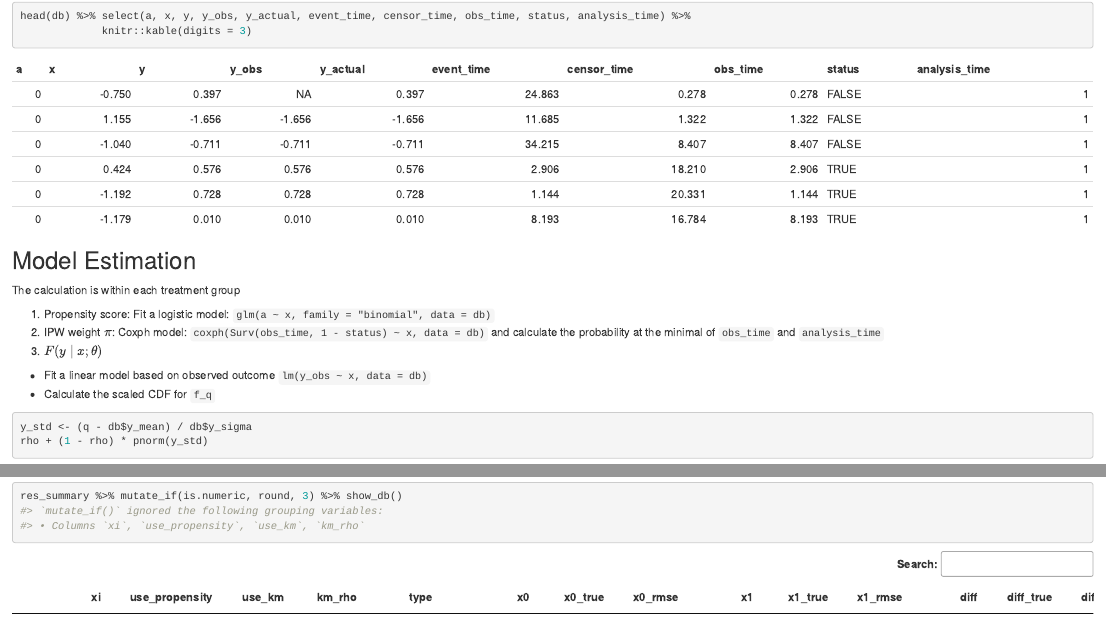
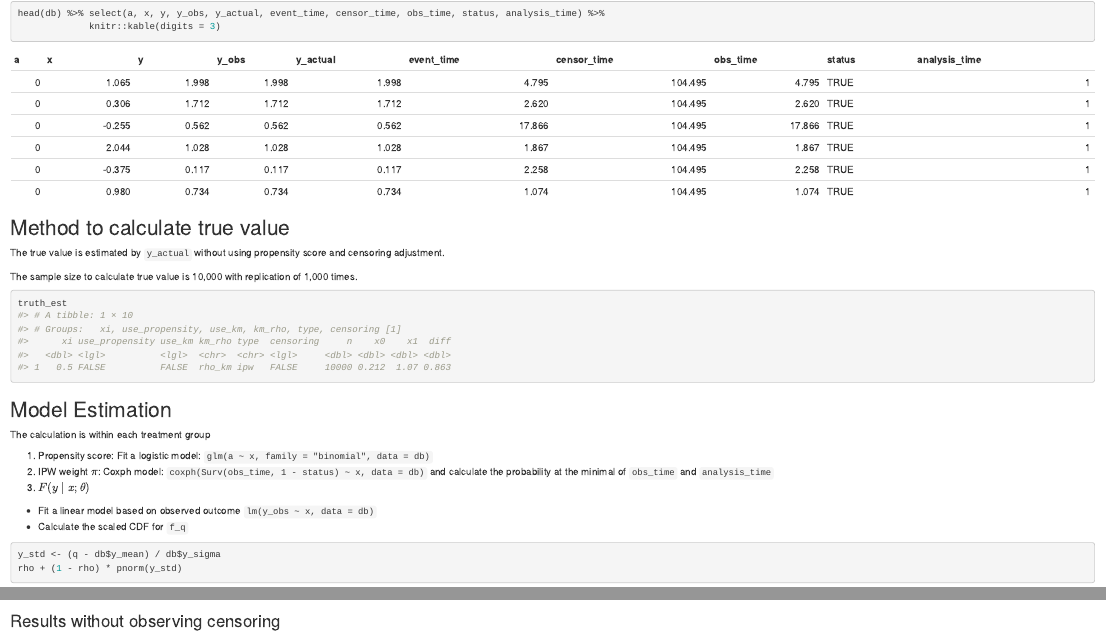
Before and after one commit to elong0527/qte, an R Markdown document (vignettes/simulation_v3.Rmd): the page in a window 1100 px wide, from 630 px down before the commit and from 550 px down after it, so that both start at the same text, and a second part further down, joined at a grey line. Rendered offline with R 4.5, knitr and Pandoc, with nearby package versions.

Commit message:
update true value method

````diff
--- a/simulation/simu_qte_v3.R
+++ b/simulation/simu_qte_v3.R
@@ -78,7 +78,7 @@ qte1 <- function(db, xi, use_propensity, use_km, km_rho, type){
 
 }
 
-simu_data <- function(n){
+simu_data <- function(n, censoring = TRUE){
   # n <- 400
 
   x <- rnorm(n, 0.5, 1)
@@ -94,8 +94,12 @@ simu_data <- function(n){
   event_time <- rexp(n, rate = exp(-2 + 0.5 * x) )
 
   # Censoring time
-  # censor_time <- rexp(n, 0.2)
+  if(censoring){
     censor_time <- rexp(n, rate = exp(-2 + 0.4 * x))
+  }else{
+    censor_time <- max(event_time) + 1
+  }
+
   # Observed time
   obs_time = pmin(event_time, censor_time)
   status = event_time < censor_time
@@ -113,28 +117,8 @@ simu_data <- function(n){
                    event_time, censor_time, obs_time, status, analysis_time = truncation)
 }
 
-summary_simu_data <- function(db, xi){
-  # Summary of statistics
-  db_summary <- db %>% group_by(a) %>%
-    summarise(n = n(),
-              pct_missing = mean(is.na(y_obs)) * 100,
-              pct_missing_death  = mean(is.na(y_obs) & status) * 100,
-              pct_missing_censor = mean(is.na(y_obs) & (! status)) * 100,
-              xi = xi,
-              q = quantile(y_actual, probs = xi)) %>%
-    ungroup() %>%
-    mutate(diff = diff(q))
 
-  db_summary
-}
-
-res <- list()
-truth <- list()
-
-for(i in 1:1){
-  n <- 400
-  # Simulate data
-  db <- simu_data(n)
+db_prepare <- function(db){
 
   # Add information
   db <- db %>% group_by(a) %>%
@@ -181,6 +165,37 @@ for(i in 1:1){
   # R
   db$r <- (db$obs_time > db$analysis_time) | (db$obs_time <= db$analysis_time & db$status)
 
+  db
+}
+
+
+
+summary_simu_data <- function(db, xi){
+  # Summary of statistics
+  db_summary <- db %>% group_by(a) %>%
+    summarise(n = n(),
+              pct_missing = mean(is.na(y_obs)) * 100,
+              pct_missing_death  = mean(is.na(y_obs) & status) * 100,
+              pct_missing_censor = mean(is.na(y_obs) & (! status)) * 100,
+              xi = xi,
+              q = quantile(y_actual, probs = xi)) %>%
+    ungroup() %>%
+    mutate(diff = diff(q))
+
+  db_summary
+}
+
+
+
+# Simulation for censoring situation
+res <- list()
+truth <- list()
+for(i in 1:1){
+  n <- 400
+  # Simulate data
+  db <- simu_data(n, censoring = TRUE)
+  db <- db_prepare(db)
+
   # Simulation Set-up
   par1 <- expand.grid(xi = 0.5,
                      use_propensity = c(TRUE, FALSE),
@@ -198,7 +213,7 @@ for(i in 1:1){
 
   # Fit simulated data
   res_tmp <- purrr:::pmap(par, function(xi, use_propensity, use_km, km_rho, type){
-    # print(use_propensity)
+    print(use_propensity)
     x0 <- qte1(subset(db, a == 0), xi = xi, use_propensity = use_propensity, use_km = use_km, km_rho = km_rho, type = type)
     x1 <- qte1(subset(db, a == 1), xi = xi, use_propensity = use_propensity, use_km = use_km, km_rho = km_rho, type = type)
     diff <- x1 - x0
@@ -213,8 +228,76 @@ for(i in 1:1){
   truth[[i]] <- bind_rows(true_tmp)
 }
 
-res <- bind_rows(res)
+res_1 <- bind_rows(res)
 truth <- bind_rows(truth)
+res_1$censoring <- TRUE
+res_1$n <- 400
+
+# Simulation for no-censoring situation (N = 400)
+res <- list()
+for(i in 1:1){
+  n <- 400
+  # Simulate data
+  db <- simu_data(n, censoring = FALSE)
+  db <- db_prepare(db)
+
+  # Simulation Set-up
+  par <- expand.grid(xi = 0.5,
+                      use_propensity = c(TRUE, FALSE),
+                      use_km = c(FALSE),
+                      km_rho = c("rho", "rho_km", "rho_km_simple"),
+                      type = c("ipw"), stringsAsFactors = FALSE)
+
+  # Fit simulated data
+  res_tmp <- purrr:::pmap(par, function(xi, use_propensity, use_km, km_rho, type){
+    print(use_propensity)
+    x0 <- qte1(subset(db, a == 0), xi = xi, use_propensity = use_propensity, use_km = use_km, km_rho = km_rho, type = type)
+    x1 <- qte1(subset(db, a == 1), xi = xi, use_propensity = use_propensity, use_km = use_km, km_rho = km_rho, type = type)
+    diff <- x1 - x0
+    data.frame(xi, use_propensity, use_km, km_rho, type, x0, x1, diff, row.names = NULL)
+  })
+
+  res[[i]] <- bind_rows(res_tmp)
+}
+
+res_2 <- bind_rows(res)
+truth_2 <- bind_rows(truth)
+res_2$censoring <- FALSE
+res_2$n <- 400
+
+# Simulation for no-censoring situation (N = 10000)
+res <- list()
+for(i in 1:1){
+  n <- 10000
+  # Simulate data
+  db <- simu_data(n, censoring = FALSE)
+  db <- db_prepare(db)
+
+  # Simulation Set-up
+  par <- expand.grid(xi = 0.5,
+                     use_propensity = c(TRUE, FALSE),
+                     use_km = c(FALSE),
+                     km_rho = c("rho", "rho_km", "rho_km_simple"),
+                     type = c("ipw"), stringsAsFactors = FALSE)
+
+  # Fit simulated data
+  res_tmp <- purrr:::pmap(par, function(xi, use_propensity, use_km, km_rho, type){
+    print(use_propensity)
+    x0 <- qte1(subset(db, a == 0), xi = xi, use_propensity = use_propensity, use_km = use_km, km_rho = km_rho, type = type)
+    x1 <- qte1(subset(db, a == 1), xi = xi, use_propensity = use_propensity, use_km = use_km, km_rho = km_rho, type = type)
+    diff <- x1 - x0
+    data.frame(xi, use_propensity, use_km, km_rho, type, x0, x1, diff, row.names = NULL)
+  })
+
+  res[[i]] <- bind_rows(res_tmp)
+}
+
+res_3 <- bind_rows(res)
+res_3$censoring <- FALSE
+res_3$n <- 10000
+
+res <- bind_rows(res_1, res_2, res_3)
+
 
 # Save Simulation Results
 filename <- paste0(task_id,".Rdata")
@@ -232,35 +315,41 @@ save(res, truth, file = filename)
 #----------------------
 # Simulate Summary
 #----------------------
-library(dplyr)
-
-path <- "/SFS/scratch/zhanyilo/qte2/"
-
-result <- list()
-result_truth <- list()
-
-for(i in 1:1000){
-  load(file.path(path, paste0(i, ".Rdata")))
-  try({
-    result[[i]] <- res
-    result_truth[[i]] <- truth
-  })
-}
-
-result <- bind_rows(result)
-result_truth <- bind_rows(result_truth)
-
-truth_summary <- bind_rows(result_truth) %>% group_by(a, xi) %>%
-  summarise_all(mean)
-
-truth_est <- data.frame(truth_summary$q[1], truth_summary$q[2], unique(truth_summary$diff))
-names(truth_est) <- c("x0", "x1", "diff")
-
-res_summary <- bind_rows(result ) %>% group_by(xi, use_propensity, use_km, km_rho, type) %>%
-                   summarise(x0 = mean(x0), x0_true = truth_est$x0, x0_rmse = sqrt(mean(x0 - truth_est$x0)^2),
-                             x1 = mean(x1), x1_true = truth_est$x1, x1_rmse = sqrt(mean(x1 - truth_est$x1)^2),
-                             diff = mean(diff), diff_true = truth_est$diff, diff_rmse = sqrt(mean(diff - truth_est$diff)^2))
-
-res_summary
-
-save(db, res_summary, truth_summary, file = "simulation/simu_qte_v3.Rdata")
+# library(dplyr)
+#
+# path <- "/SFS/scratch/zhanyilo/qte3/"
+#
+# result <- list()
+# result_truth <- list()
+#
+# for(i in 1:1000){
+#   load(file.path(path, paste0(i, ".Rdata")))
+#   try({
+#     result[[i]] <- res
+#     result_truth[[i]] <- truth
+#   })
+# }
+#
+# result <- bind_rows(result)
+# result_truth <- bind_rows(result_truth)
+#
+# truth_summary <- bind_rows(result_truth) %>% group_by(a, xi) %>%
+#   summarise_all(mean)
+#
+# # Method 1
+# # truth_est <- data.frame(truth_summary$q[1], truth_summary$q[2], unique(truth_summary$diff))
+# # names(truth_est) <- c("x0", "x1", "diff")
+#
+# # Method 2
+# truth_est <- bind_rows(result ) %>% subset(use_propensity == FALSE & use_km == FALSE & km_rho == "rho_km" & n == 10000) %>%
+#                                     group_by(xi, use_propensity, use_km, km_rho, type, censoring, n) %>%
+#                                     summarise(x0 = mean(x0), x1 = mean(x1), diff = mean(diff))
+#
+# res_summary <- bind_rows(result ) %>% group_by(xi, use_propensity, use_km, km_rho, type, censoring, n) %>%
+#                    summarise(x0 = mean(x0), x0_true = truth_est$x0, x0_rmse = sqrt(mean(x0 - truth_est$x0)^2),
+#                              x1 = mean(x1), x1_true = truth_est$x1, x1_rmse = sqrt(mean(x1 - truth_est$x1)^2),
+#                              diff = mean(diff), diff_true = truth_est$diff, diff_rmse = sqrt(mean(diff - truth_est$diff)^2))
+#
+# res_summary
+#
+# save(db, res_summary, truth_summary, truth_est, file = "simulation/simu_qte_v3.Rdata")
--- a/vignettes/simulation_v3.Rmd
+++ b/vignettes/simulation_v3.Rmd
@@ -1,7 +1,9 @@
 ---
 title: "simulation-v3"
-output: rmarkdown::html_vignette
-vignette: >
+output:
+  rmarkdown::html_document: default
+  rmarkdown::html_vignette: default
+vignette: |
   %\VignetteIndexEntry{simulation-v2}
   %\VignetteEngine{knitr::rmarkdown}
   %\VignetteEncoding{UTF-8}
@@ -55,6 +57,15 @@ Simulation set up
 head(db) %>% select(a, x, y, y_obs, y_actual, event_time, censor_time, obs_time, status, analysis_time) %>%
              knitr::kable(digits = 3)
 ```
+## Method to calculate true value
+
+The true value is estimated by `y_actual` without using propensity score and censoring adjustment.
+
+The sample size to calculate true value is 10,000 with replication of 1,000 times.
+
+```{r}
+truth_est
+```
 
 ## Model Estimation
 
@@ -105,0 +121,2 @@ res_summary %>% mutate_if(is.numeric, round, 3) %>% show_db()
+### Results without observing censoring
+```{r}
````
Also changed, not shown: simulation/simu_qte_v3.Rdata, simulation/simu_qte_v3.R (2 more changed lines), vignettes/simulation_v3.Rmd (10 more changed lines). Lines whose indentation alone changed are shown as unchanged.
